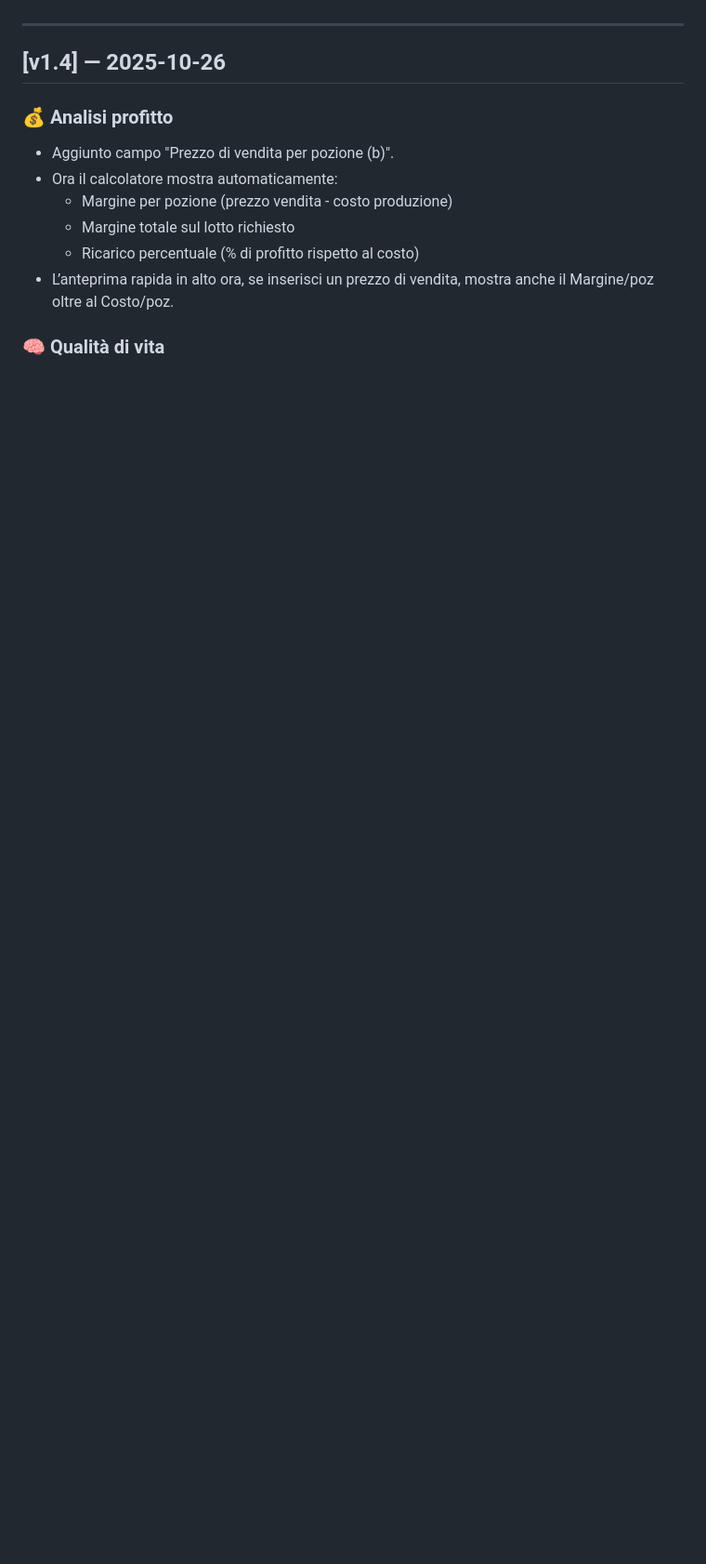
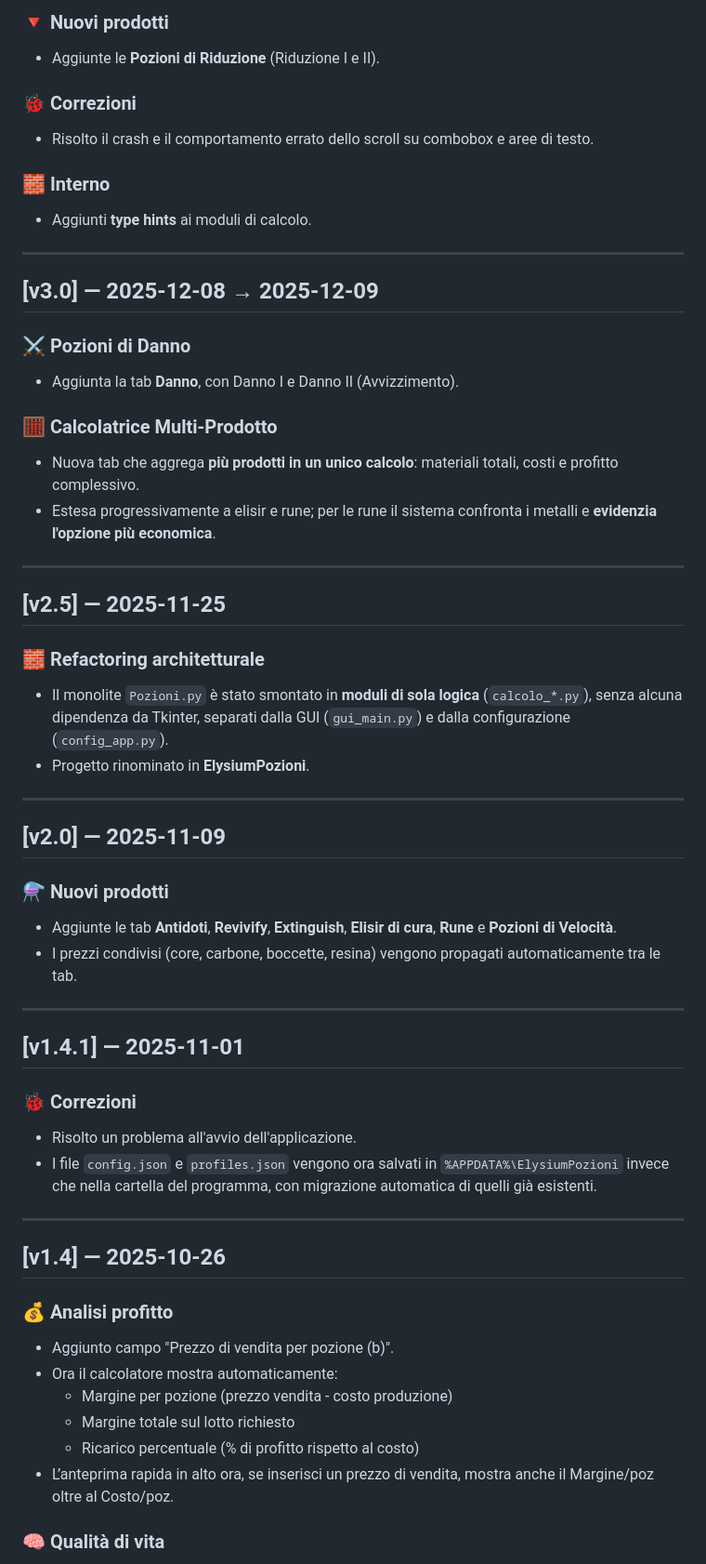
Before and after one commit to ILGUERRIERO22/ElysiumPozioni, a Markdown page: CHANGELOG.md, the part around one of its changes. Shown at 93% size. Rendered like a GitHub page; blank space fills up the shorter version.

```diff
--- a/CHANGELOG.md
+++ b/CHANGELOG.md
@@ -5,3 +74,51 @@ Il formato segue le linee guida di [Keep a Changelog](https://keepachangelog.com
+### 🔻 Nuovi prodotti
+- Aggiunte le **Pozioni di Riduzione** (Riduzione I e II).
+
+### 🐞 Correzioni
+- Risolto il crash e il comportamento errato dello scroll su combobox e aree di
+  testo.
+
+### 🧱 Interno
+- Aggiunti **type hints** ai moduli di calcolo.
+
+---
+
+## [v3.0] — 2025-12-08 → 2025-12-09
+### ⚔️ Pozioni di Danno
+- Aggiunta la tab **Danno**, con Danno I e Danno II (Avvizzimento).
+
+### 🧮 Calcolatrice Multi-Prodotto
+- Nuova tab che aggrega **più prodotti in un unico calcolo**: materiali totali,
+  costi e profitto complessivo.
+- Estesa progressivamente a elisir e rune; per le rune il sistema confronta i
+  metalli e **evidenzia l'opzione più economica**.
+
+---
+
+## [v2.5] — 2025-11-25
+### 🧱 Refactoring architetturale
+- Il monolite `Pozioni.py` è stato smontato in **moduli di sola logica**
+  (`calcolo_*.py`), senza alcuna dipendenza da Tkinter, separati dalla GUI
+  (`gui_main.py`) e dalla configurazione (`config_app.py`).
+- Progetto rinominato in **ElysiumPozioni**.
+
+---
+
+## [v2.0] — 2025-11-09
+### ⚗️ Nuovi prodotti
+- Aggiunte le tab **Antidoti**, **Revivify**, **Extinguish**, **Elisir di cura**,
+  **Rune** e **Pozioni di Velocità**.
+- I prezzi condivisi (core, carbone, boccette, resina) vengono propagati
+  automaticamente tra le tab.
+
+---
+
+## [v1.4.1] — 2025-11-01
+### 🐞 Correzioni
+- Risolto un problema all'avvio dell'applicazione.
+- I file `config.json` e `profiles.json` vengono ora salvati in
+  `%APPDATA%\ElysiumPozioni` invece che nella cartella del programma, con
+  migrazione automatica di quelli già esistenti.
 
 ---
 
```
Also changed, not shown: other parts of CHANGELOG.md (+69 -7 lines).
